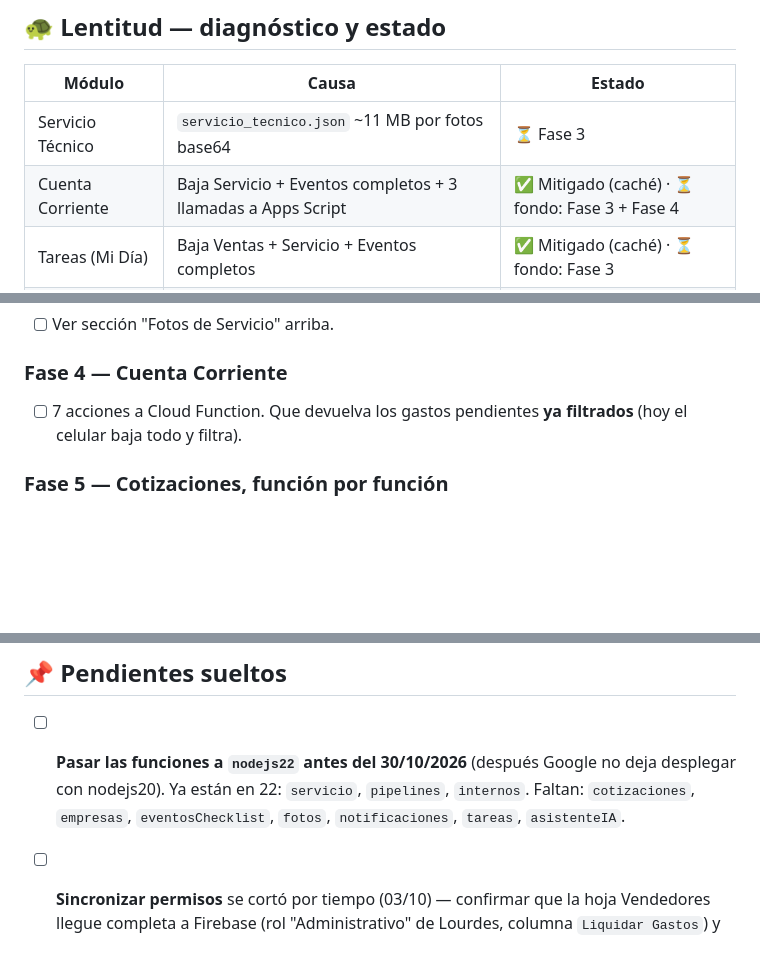
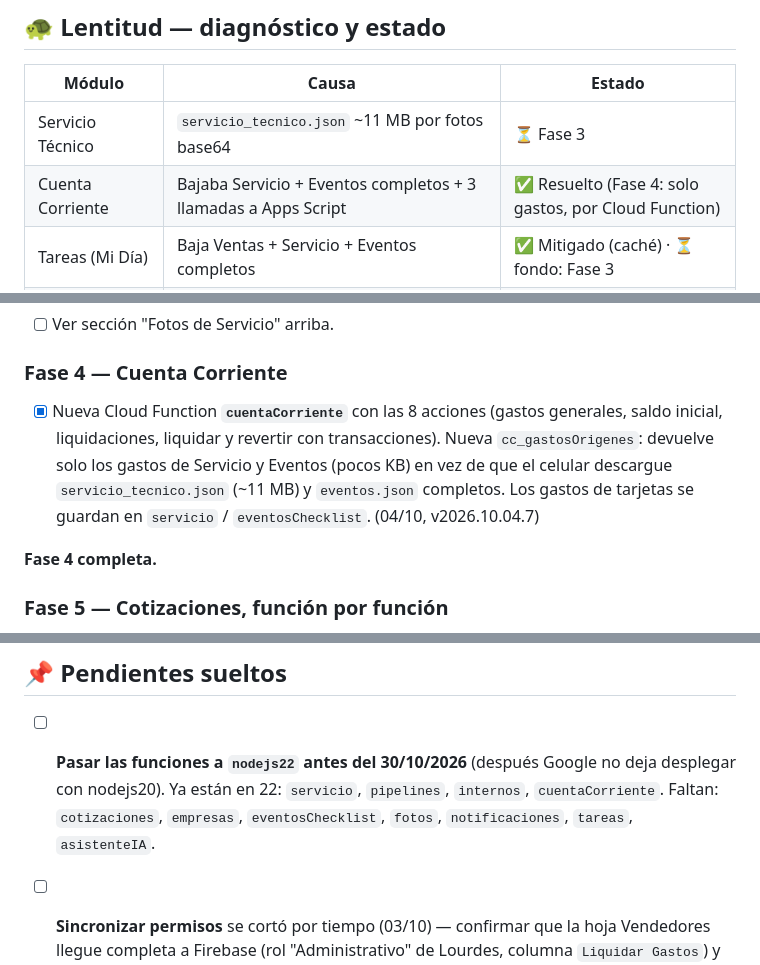
Before and after one commit to cahirth/Portal-TLC, a Markdown page: FUNCTIONS-BACKUP/PLAN-MIGRACION.md, 3 parts joined by grey strips. Rendered like a GitHub page; blank space fills up the shorter version.

```diff
--- a/FUNCTIONS-BACKUP/PLAN-MIGRACION.md
+++ b/FUNCTIONS-BACKUP/PLAN-MIGRACION.md
@@ -156,7 +156,7 @@ Decidido el 28/09/2026: **ARCA** (validación de CUIT) y **contacto por QR**.
 | Módulo | Causa | Estado |
 |---|---|---|
 | Servicio Técnico | `servicio_tecnico.json` ~11 MB por fotos base64 | ⏳ Fase 3 |
-| Cuenta Corriente | Baja Servicio + Eventos completos + 3 llamadas a Apps Script | ✅ Mitigado (caché) · ⏳ fondo: Fase 3 + Fase 4 |
+| Cuenta Corriente | Bajaba Servicio + Eventos completos + 3 llamadas a Apps Script | ✅ Resuelto (Fase 4: solo gastos, por Cloud Function) |
 | Tareas (Mi Día) | Baja Ventas + Servicio + Eventos completos | ✅ Mitigado (caché) · ⏳ fondo: Fase 3 |
 | Comisiones | Cálculo en la Cloud Function, esperaba al permiso en fila | ✅ Mitigado (paralelo + caché) · ⏳ revisar `calcularComisiones` |
 | Cotizaciones — mensajes | Apps Script 1-3 s + polling por Apps Script | ✅ Resuelto (Firebase directo) |
@@ -205,7 +205,9 @@ Guardar las fotos en `servicio_tecnico_fotos/{id}` y que el detalle las pida al
 - [ ] Ver sección "Fotos de Servicio" arriba.
 
 ### Fase 4 — Cuenta Corriente
-- [ ] 7 acciones a Cloud Function. Que devuelva los gastos pendientes **ya filtrados** (hoy el celular baja todo y filtra).
+- [x] Nueva Cloud Function **`cuentaCorriente`** con las 8 acciones (gastos generales, saldo inicial, liquidaciones, liquidar y revertir con transacciones). Nueva `cc_gastosOrigenes`: devuelve solo los gastos de Servicio y Eventos (pocos KB) en vez de que el celular descargue `servicio_tecnico.json` (~11 MB) y `eventos.json` completos. Los gastos de tarjetas se guardan en `servicio` / `eventosChecklist`. (04/10, v2026.10.04.7)
+
+**Fase 4 completa.**
 
 ### Fase 5 — Cotizaciones, función por función
 - [ ] 5a — Firebase: chat (agregar, reaccionar), notas, estado, teléfono, contacto, colaborador, vendedor, check de cierre.
@@ -228,7 +230,7 @@ Guardar las fotos en `servicio_tecnico_fotos/{id}` y que el detalle las pida al
 
 ## 📌 Pendientes sueltos
 
-- [ ] **Pasar las funciones a `nodejs22` antes del 30/10/2026** (después Google no deja desplegar con nodejs20). Ya están en 22: `servicio`, `pipelines`, `internos`. Faltan: `cotizaciones`, `empresas`, `eventosChecklist`, `fotos`, `notificaciones`, `tareas`, `asistenteIA`.
+- [ ] **Pasar las funciones a `nodejs22` antes del 30/10/2026** (después Google no deja desplegar con nodejs20). Ya están en 22: `servicio`, `pipelines`, `internos`, `cuentaCorriente`. Faltan: `cotizaciones`, `empresas`, `eventosChecklist`, `fotos`, `notificaciones`, `tareas`, `asistenteIA`.
 - [ ] **Sincronizar permisos** se cortó por tiempo (03/10) — confirmar que la hoja Vendedores llegue completa a Firebase (rol "Administrativo" de Lourdes, columna `Liquidar Gastos`) y renombrar la 2ª columna "Comisiones" (numérica).
 - [ ] Tildes de capacidades pendientes de decidir: `Ver Todos los Negocios` (Cotizaciones — Lourdes lo necesita para facturar), `Ver Métricas de Todos`, `Administrar Eventos`, `Reasignar Vendedor`.
 
```
Also changed, not shown: other parts of FUNCTIONS-BACKUP/PLAN-MIGRACION.md (+2 -2 lines).
